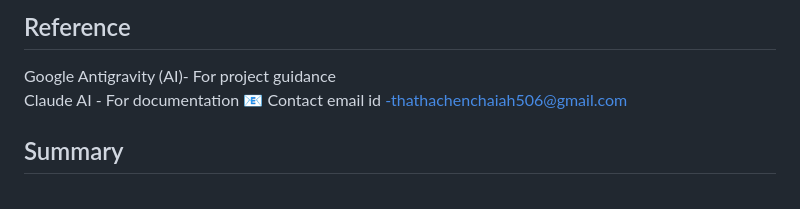
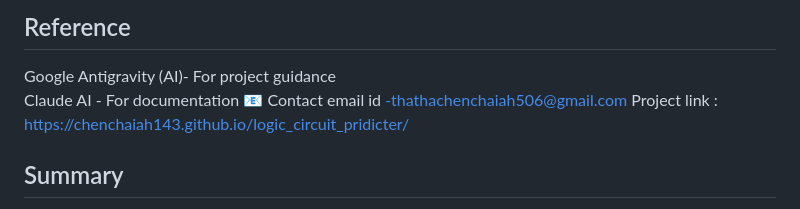
Before and after one commit to Chenchaiah143/logic_circuit_pridicter, a Markdown page: README.md, the part around the change. Rendered like a GitHub page.

Commit message:
Add project link to README
Added project link to README for easy access.

```diff
--- a/README.md
+++ b/README.md
@@ -148,7 +148,7 @@ Personal / academic project. Feel free to adapt for coursework or learning purpo
 Google Antigravity (AI)- For project guidance
 Claude AI - For documentation
 📧 Contact email id -thathachenchaiah506@gmail.com
-
+Project link : https://chenchaiah143.github.io/logic_circuit_pridicter/
 ## Summary
 🔌 Interactive Schematic - Toggle inputs and watch your circuit come alive
 A few more in the same style if you want options to pick from:
```
